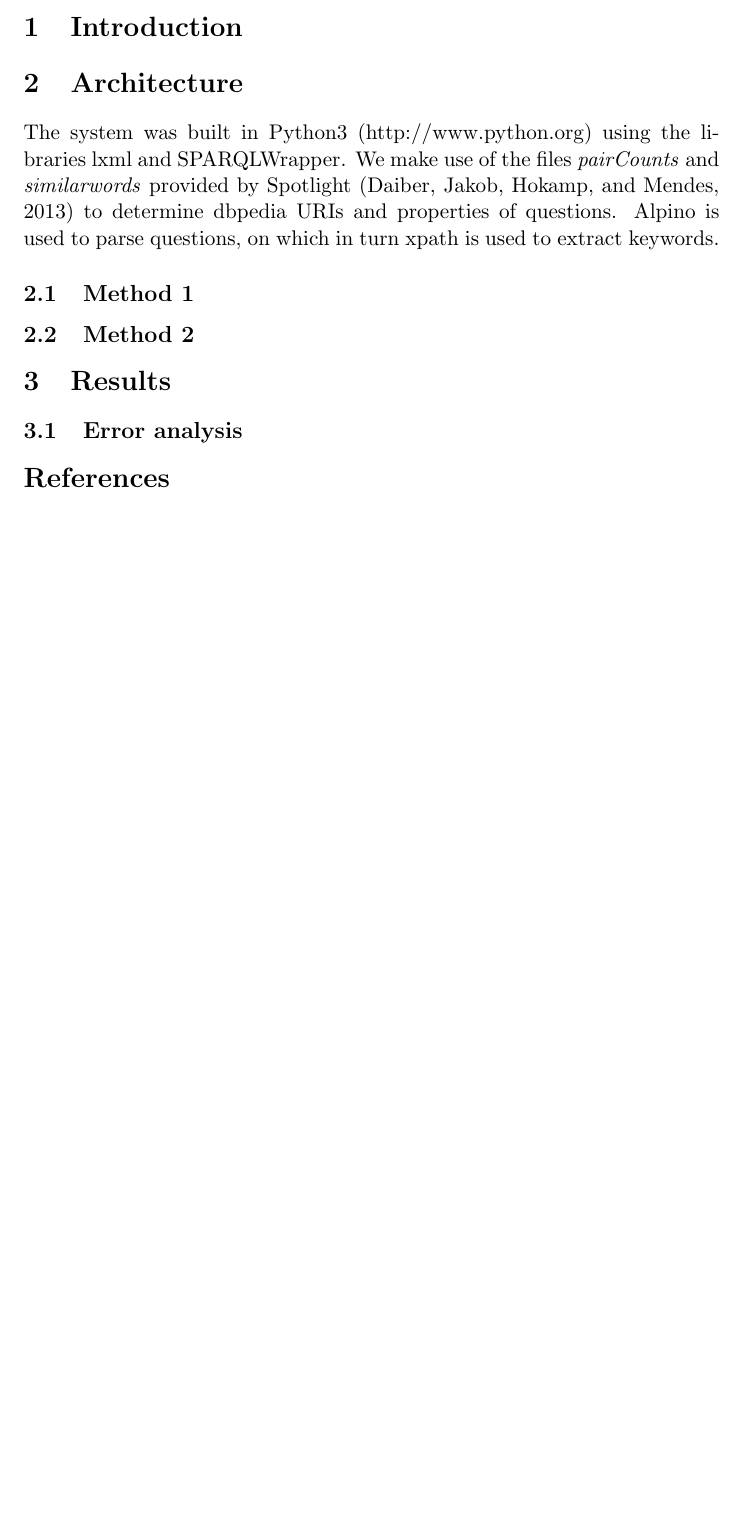
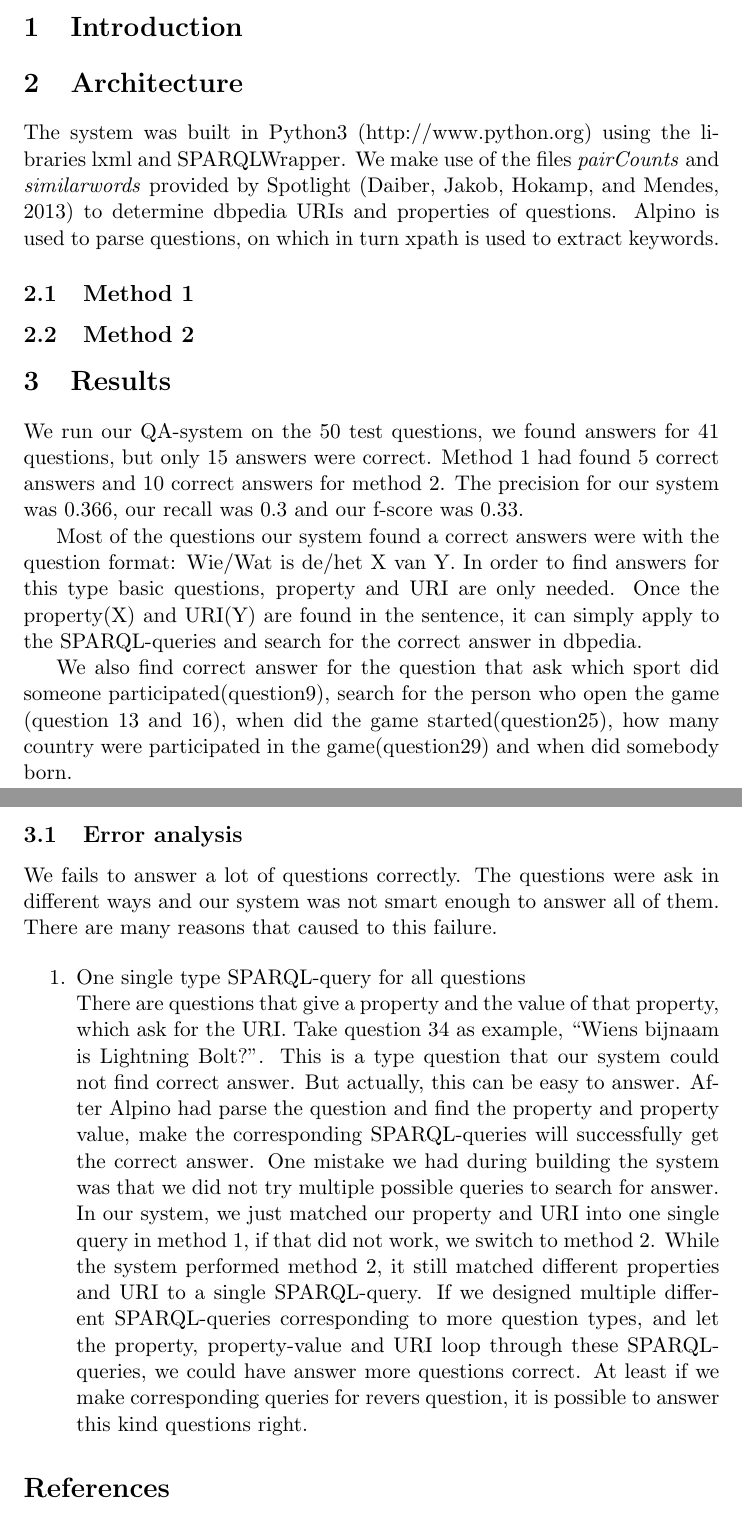
Before and after one commit to chenxiaoying/Project-Taaltechnologie, a LaTeX document (Report_group13_Baas_Chen_Wanningen.tex): part of the page before the commit and two parts of pages 1 and 2 of 2 after it, the two joined at a grey line, cut so that both start at the same text, the shorter picture padded with empty space. Compiled offline with pdfLaTeX.

Commit message:
results and error analysis 1

```diff
--- a/Report_group13_Baas_Chen_Wanningen.tex
+++ b/Report_group13_Baas_Chen_Wanningen.tex
@@ -49,11 +49,20 @@ The system was built in Python3 (http://www.python.org) using the libraries lxml
 \section{Results}
 % Results
 % 41 questions answered, 15 correct. Precision, recall, etc.
+We run our QA-system on the 50 test questions, we found answers for 41 questions, but only 15 answers were correct. Method 1 had found 5 correct answers and 10 correct answers for method 2. The precision for our system was 0.366, our recall was 0.3 and our f-score was 0.33.
+
+Most of the questions our system found a correct answers were with the question format: Wie/Wat is de/het X van Y. In order to find answers for this type basic questions, property and URI are only needed. Once the property(X) and URI(Y) are found in the sentence, it can simply apply to the SPARQL-queries and search for the correct answer in dbpedia.
+
+We also find correct answer for the question that ask which sport did someone participated(question9), search for the person who open the game (question 13 and 16), when did the game started(question25), how many country were participated in the game(question29) and when did somebody born.
 
 \subsection{Error analysis}
 % What went wrong
+We fails to answer a lot of questions correctly. The questions were ask in different ways and our system was not smart enough to answer all of them. There are many reasons that caused to this failure.
 
-
+\begin{enumerate}
+\item One single type SPARQL-query for all questions \\
+There are questions that give a property and the value of that property, which ask for the URI. Take question 34 as example, “Wiens bijnaam is Lightning Bolt?”. This is a type question that our system could not find correct answer. But actually, this can be easy to answer. After Alpino had parse the question and find the property and property value, make the corresponding SPARQL-queries will successfully get the correct answer. One mistake we had during building the system was that we did not try multiple possible queries to search for answer. In our system, we just matched our property and URI into one single query in method 1, if that did not work, we switch to method 2. While the system performed method 2, it still matched different properties and URI to a single SPARQL-query. If we designed multiple different SPARQL-queries corresponding to more question types, and let the property, property-value and URI loop through these SPARQL-queries, we could have answer more questions correct. At least if we make corresponding queries for revers question, it is possible to answer this kind questions right.
+\end{enumerate}
 
 
 \bibliographystyle{plainnat}
```
